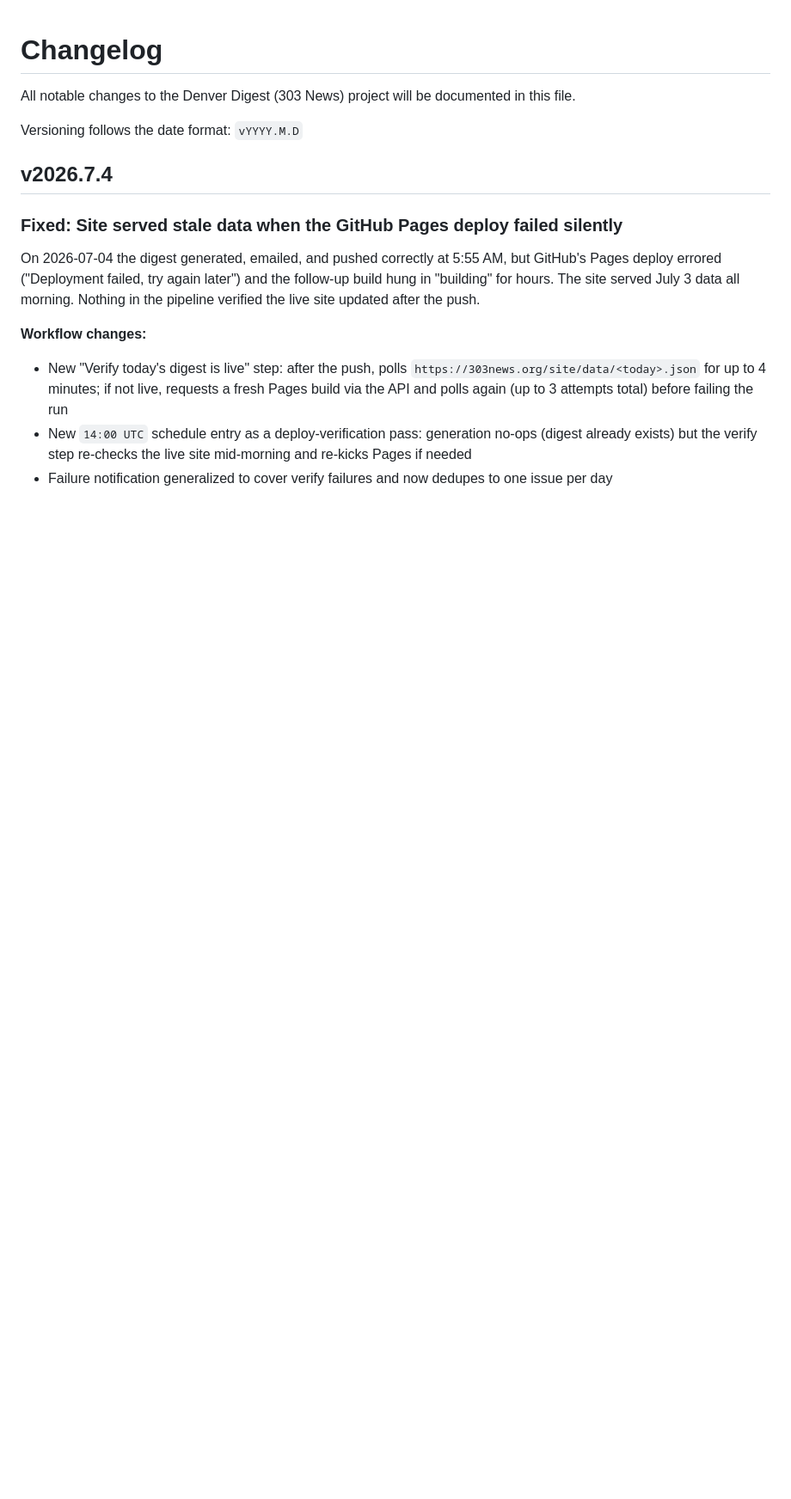
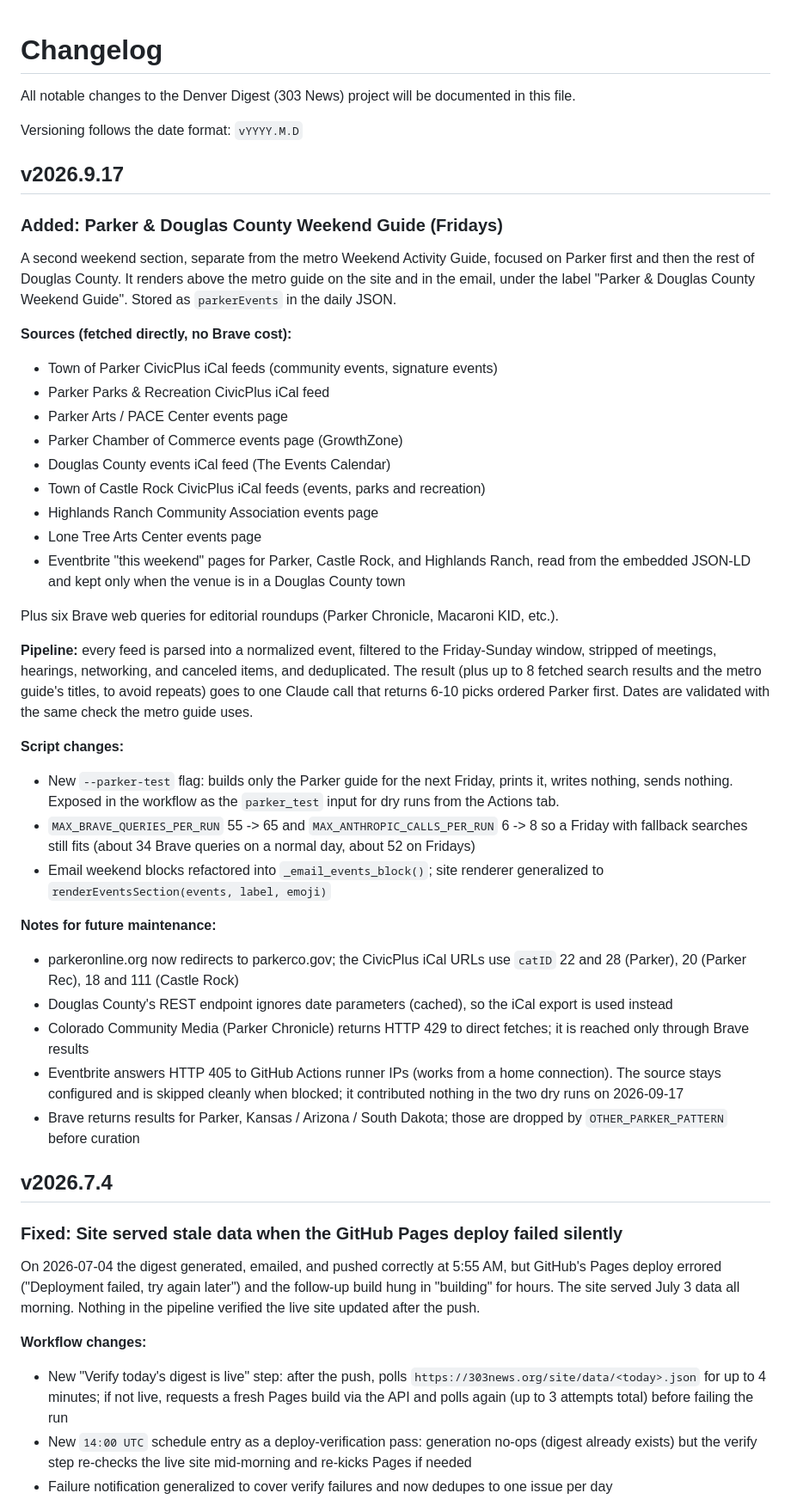
Before and after one commit to jimcoleman1982/denver-digest, a Markdown page: CHANGELOG.md, the part around the change. Shown at 86% size. Rendered like a GitHub page; blank space fills up the shorter version.

Commit message:
Changelog for v2026.9.17
Co-Authored-By: Claude Fable 5.1 <noreply@anthropic.com>

```diff
--- a/CHANGELOG.md
+++ b/CHANGELOG.md
@@ -3,6 +3,65 @@
 All notable changes to the Denver Digest (303 News) project will be documented in this file.
 
 Versioning follows the date format: `vYYYY.M.D`
+
+## v2026.9.17
+
+### Added: Parker & Douglas County Weekend Guide (Fridays)
+
+A second weekend section, separate from the metro Weekend Activity Guide,
+focused on Parker first and then the rest of Douglas County. It renders
+above the metro guide on the site and in the email, under the label
+"Parker & Douglas County Weekend Guide". Stored as `parkerEvents` in the
+daily JSON.
+
+**Sources (fetched directly, no Brave cost):**
+
+- Town of Parker CivicPlus iCal feeds (community events, signature events)
+- Parker Parks & Recreation CivicPlus iCal feed
+- Parker Arts / PACE Center events page
+- Parker Chamber of Commerce events page (GrowthZone)
+- Douglas County events iCal feed (The Events Calendar)
+- Town of Castle Rock CivicPlus iCal feeds (events, parks and recreation)
+- Highlands Ranch Community Association events page
+- Lone Tree Arts Center events page
+- Eventbrite "this weekend" pages for Parker, Castle Rock, and Highlands
+  Ranch, read from the embedded JSON-LD and kept only when the venue is
+  in a Douglas County town
+
+Plus six Brave web queries for editorial roundups (Parker Chronicle,
+Macaroni KID, etc.).
+
+**Pipeline:** every feed is parsed into a normalized event, filtered to the
+Friday-Sunday window, stripped of meetings, hearings, networking, and
+canceled items, and deduplicated. The result (plus up to 8 fetched search
+results and the metro guide's titles, to avoid repeats) goes to one Claude
+call that returns 6-10 picks ordered Parker first. Dates are validated with
+the same check the metro guide uses.
+
+**Script changes:**
+
+- New `--parker-test` flag: builds only the Parker guide for the next
+  Friday, prints it, writes nothing, sends nothing. Exposed in the workflow
+  as the `parker_test` input for dry runs from the Actions tab.
+- `MAX_BRAVE_QUERIES_PER_RUN` 55 -> 65 and `MAX_ANTHROPIC_CALLS_PER_RUN`
+  6 -> 8 so a Friday with fallback searches still fits (about 34 Brave
+  queries on a normal day, about 52 on Fridays)
+- Email weekend blocks refactored into `_email_events_block()`; site
+  renderer generalized to `renderEventsSection(events, label, emoji)`
+
+**Notes for future maintenance:**
+
+- parkeronline.org now redirects to parkerco.gov; the CivicPlus iCal URLs
+  use `catID` 22 and 28 (Parker), 20 (Parker Rec), 18 and 111 (Castle Rock)
+- Douglas County's REST endpoint ignores date parameters (cached), so the
+  iCal export is used instead
+- Colorado Community Media (Parker Chronicle) returns HTTP 429 to direct
+  fetches; it is reached only through Brave results
+- Eventbrite answers HTTP 405 to GitHub Actions runner IPs (works from a
+  home connection). The source stays configured and is skipped cleanly
+  when blocked; it contributed nothing in the two dry runs on 2026-09-17
+- Brave returns results for Parker, Kansas / Arizona / South Dakota; those
+  are dropped by `OTHER_PARKER_PATTERN` before curation
 
 ## v2026.7.4
 
```
